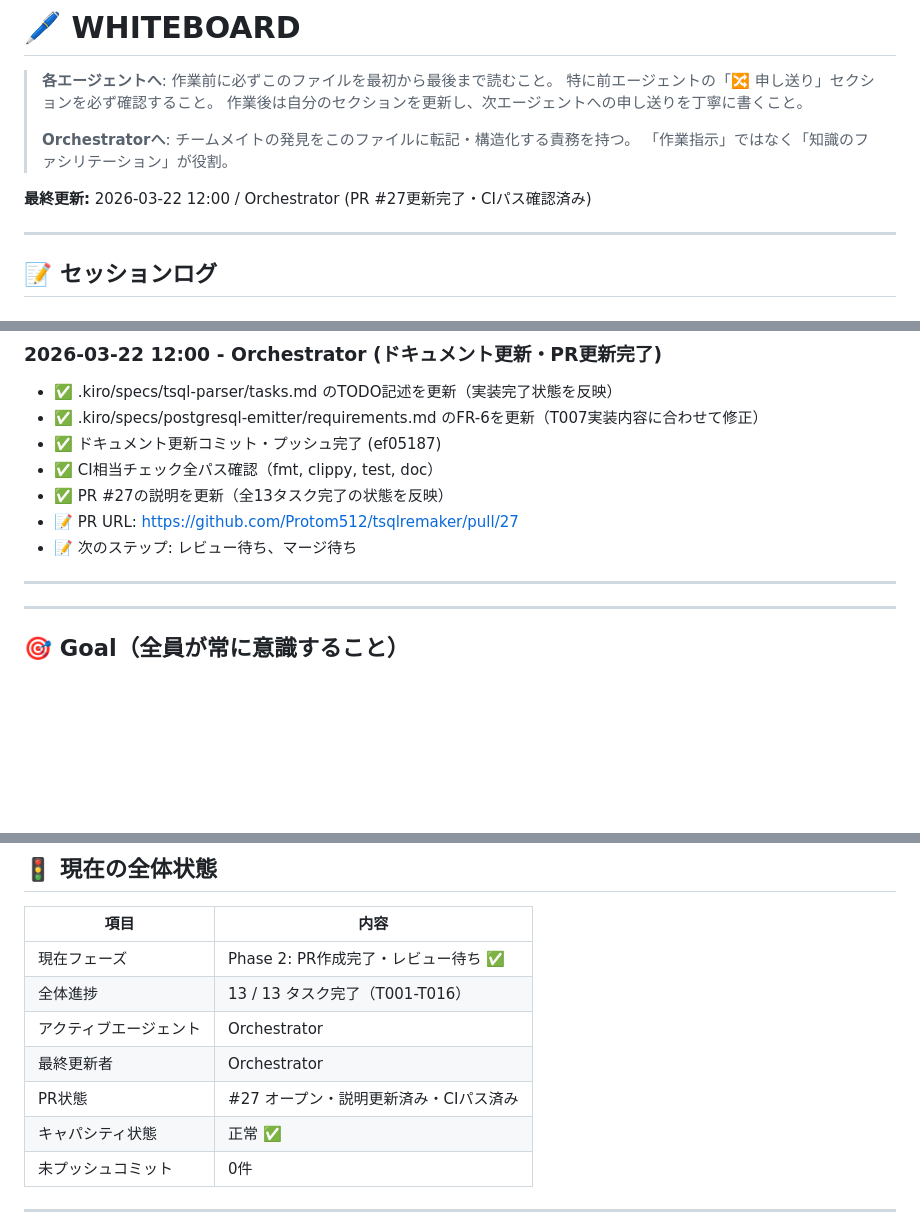
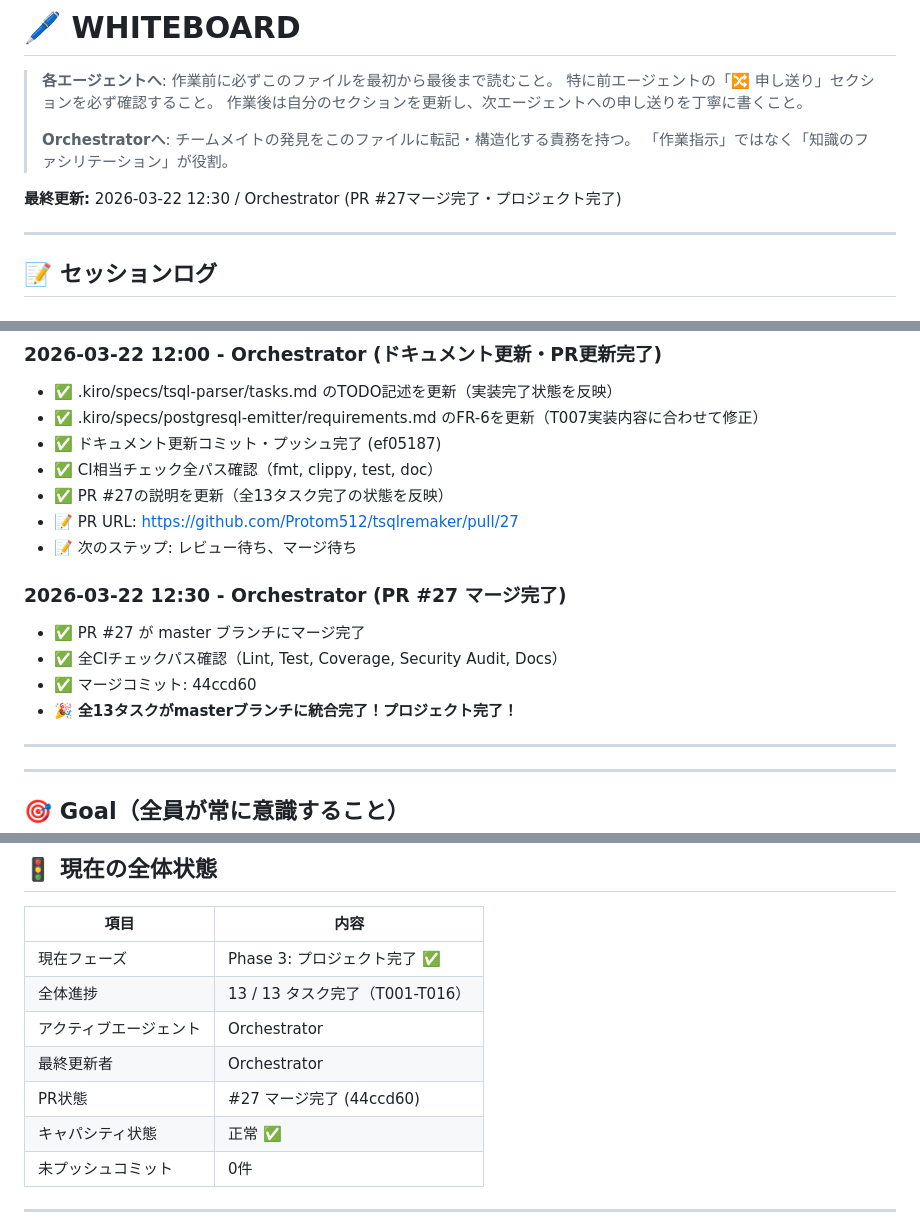
Before and after one commit to Protom512/tsqlremaker, a Markdown page: WHITEBOARD.md, 3 parts joined by grey strips. Drawn GitHub-style; blank space fills up the shorter version.

Commit message:
docs(whiteboard): update session log and status for PR #27 merge completion
Update WHITEBOARD.md to reflect:
- PR #27 merged to master (commit 44ccd60)
- All CI checks passed (Lint, Test, Coverage, Security Audit, Docs)
- Current status: Phase 3 (Project Complete)

Co-Authored-By: glm 4.7 <noreply@zhipuai.cn>

```diff
--- a/WHITEBOARD.md
+++ b/WHITEBOARD.md
@@ -7,7 +7,7 @@
 > **Orchestratorへ**: チームメイトの発見をこのファイルに転記・構造化する責務を持つ。
 > 「作業指示」ではなく「知識のファシリテーション」が役割。
 
-**最終更新:** 2026-03-22 12:00 / Orchestrator (PR #27更新完了・CIパス確認済み)
+**最終更新:** 2026-03-22 12:30 / Orchestrator (PR #27マージ完了・プロジェクト完了)
 
 ---
 
@@ -148,6 +148,12 @@
 - 📝 PR URL: https://github.com/Protom512/tsqlremaker/pull/27
 - 📝 次のステップ: レビュー待ち、マージ待ち
 
+### 2026-03-22 12:30 - Orchestrator (PR #27 マージ完了)
+- ✅ PR #27 が master ブランチにマージ完了
+- ✅ 全CIチェックパス確認（Lint, Test, Coverage, Security Audit, Docs）
+- ✅ マージコミット: 44ccd60
+- 🎉 **全13タスクがmasterブランチに統合完了！プロジェクト完了！**
+
 ---
 
 ---
@@ -193,11 +199,11 @@ Investigator ──→ 調査結果・申し送り ──→ Designer
 
 | 項目 | 内容 |
 |------|------|
-| 現在フェーズ | Phase 2: PR作成完了・レビュー待ち ✅ |
+| 現在フェーズ | Phase 3: プロジェクト完了 ✅ |
 | 全体進捗 | 13 / 13 タスク完了（T001-T016） |
 | アクティブエージェント | Orchestrator |
 | 最終更新者 | Orchestrator |
-| PR状態 | #27 オープン・説明更新済み・CIパス済み |
+| PR状態 | #27 マージ完了 (44ccd60) |
 | キャパシティ状態 | 正常 ✅ |
 | 未プッシュコミット | 0件 |
 
```
